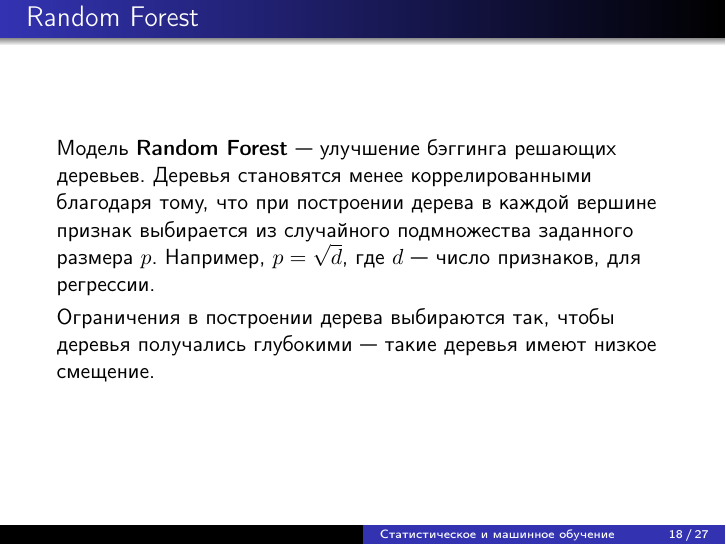
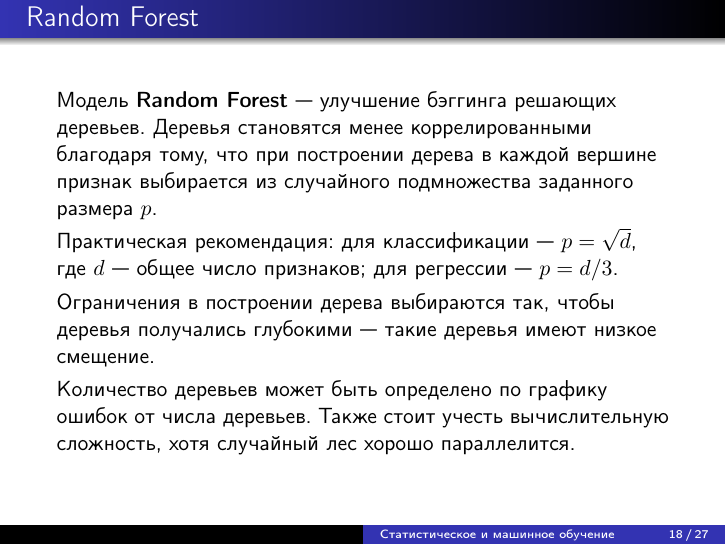
Before and after one commit to SerMisterMish/Statistical_and_Machine_Learning, LaTeX slides (supervised_learning/tree/slides/tree.tex): page 18 of 27. Compiled offline with pdfLaTeX.

Commit message:
Minor fix in random forest

```diff
--- a/supervised_learning/tree/slides/tree.tex
+++ b/supervised_learning/tree/slides/tree.tex
@@ -265,9 +265,13 @@ $\mathrm{Ans}(X _m)$ вычисляет ответ для листа по поп
 \end{frame}
 
 \begin{frame}{Random Forest}
-Модель \textbf{Random Forest} --- улучшение бэггинга решающих деревьев. Деревья становятся менее коррелированными благодаря тому, что при построении дерева в каждой вершине признак выбирается из случайного подмножества заданного размера $p$. Например, $p=\sqrt{d}$, где $d$ --- число признаков, для регрессии.
+Модель \textbf{Random Forest} --- улучшение бэггинга решающих деревьев. Деревья становятся менее коррелированными благодаря тому, что при построении дерева в каждой вершине признак выбирается из случайного подмножества заданного размера $p$.
+\par\smallskip
+Практическая рекомендация: для классификации~--- $p=\sqrt{d}$, где $d$ --- общее число признаков; для регрессии~--- $p = d / 3$.
 \par\smallskip
 Ограничения в построении дерева выбираются так, чтобы деревья получались глубокими --- такие деревья имеют низкое смещение.
+\par\smallskip
+Количество деревьев может быть определено по графику ошибок от числа деревьев. Также стоит учесть вычислительную сложность, хотя случайный лес хорошо параллелится.
 \end{frame}
 
 \begin{frame}{Gradient Boosting}
```
